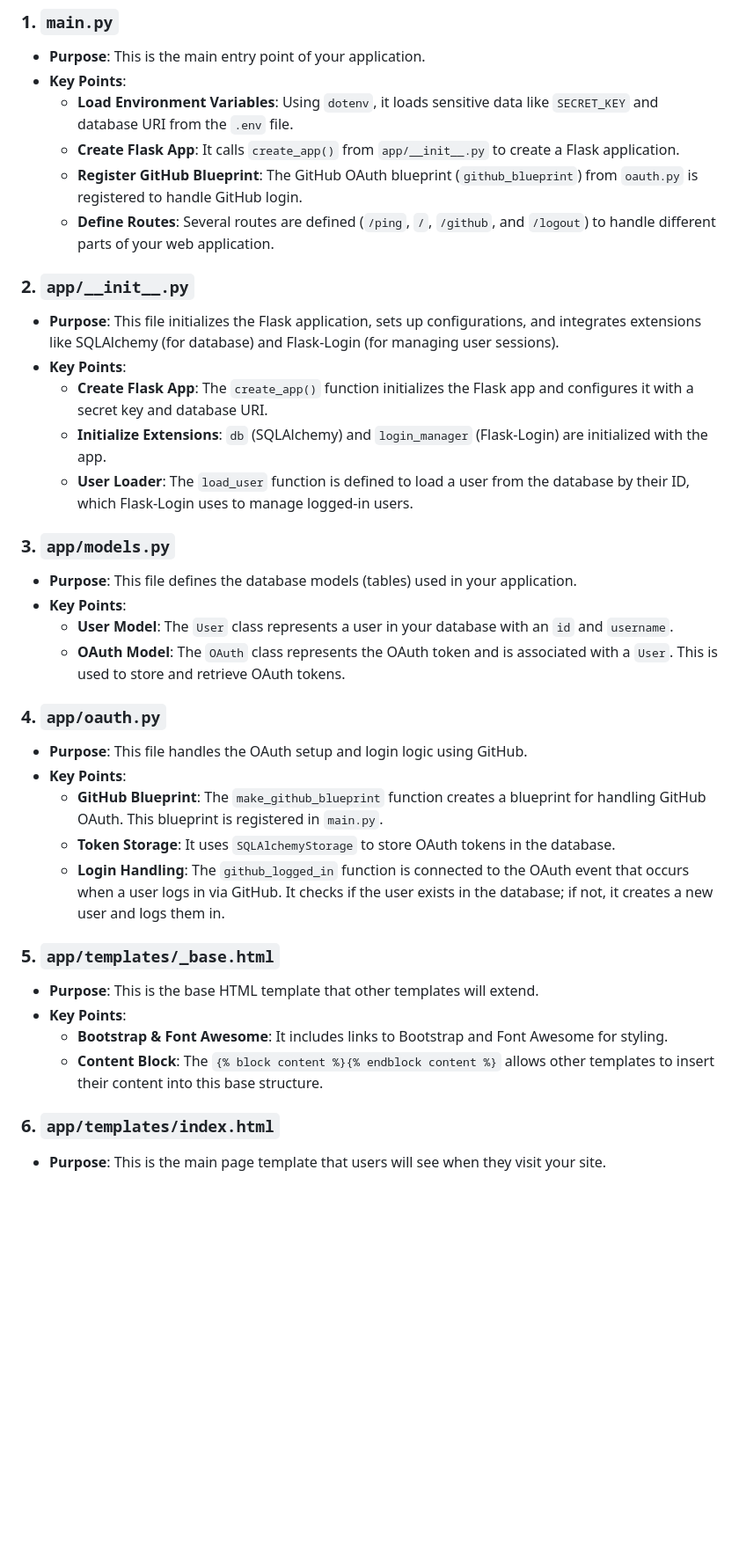
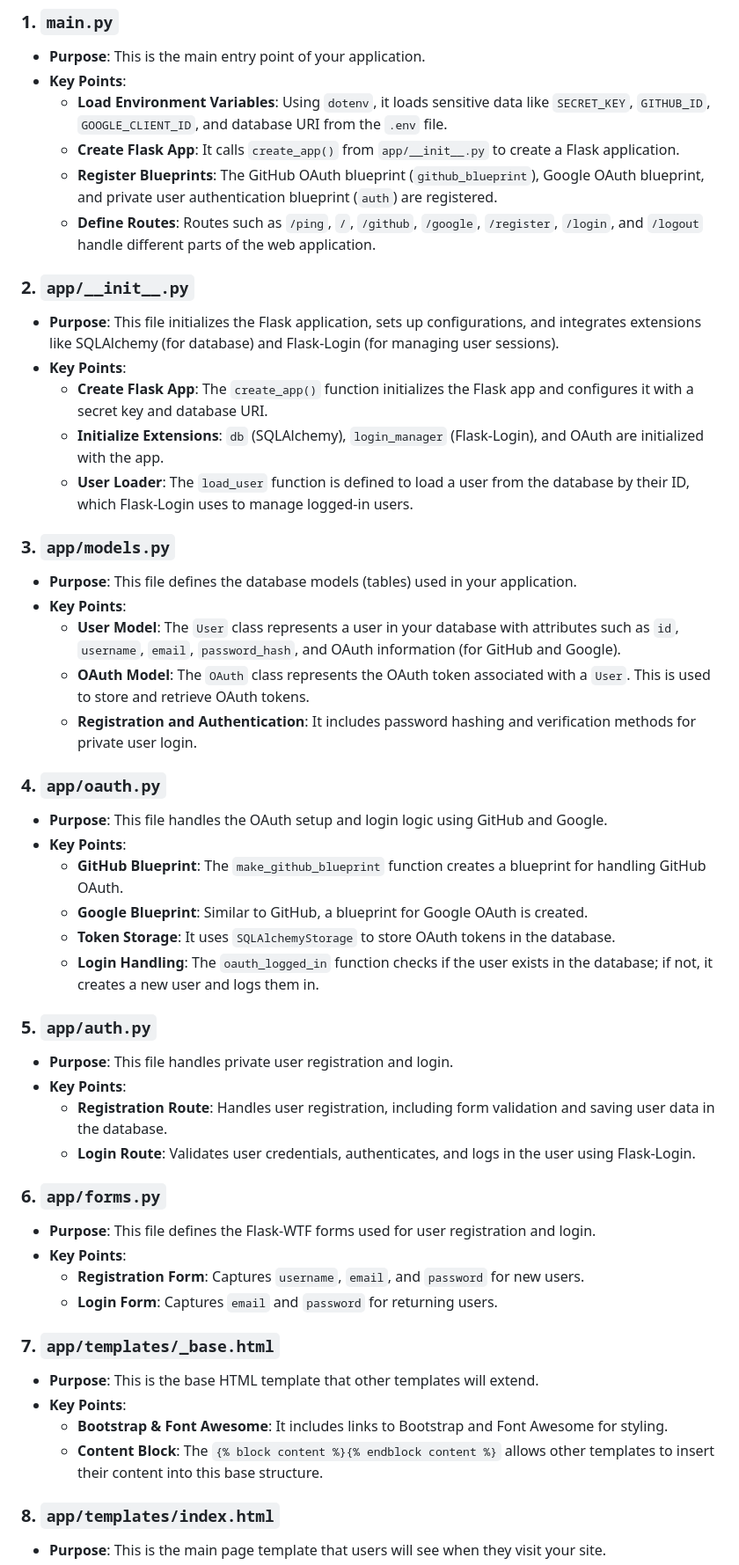
Before and after one commit to Shivaprasadr/my_flask_project, a Markdown page: README_flask_social_auth.md, the part around the change printed below. Shown: that part at 88% size. GitHub-like rendering; blank space fills up the shorter version.

```diff
--- a/README_flask_social_auth.md
+++ b/README_flask_social_auth.md
@@ -28,37 +24,51 @@ This project is a Flask-based web application that enables social login via GitH
 ### 1. `main.py`
 - **Purpose**: This is the main entry point of your application.
 - **Key Points**:
-  - **Load Environment Variables**: Using `dotenv`, it loads sensitive data like `SECRET_KEY` and database URI from the `.env` file.
+  - **Load Environment Variables**: Using `dotenv`, it loads sensitive data like `SECRET_KEY`, `GITHUB_ID`, `GOOGLE_CLIENT_ID`, and database URI from the `.env` file.
   - **Create Flask App**: It calls `create_app()` from `app/__init__.py` to create a Flask application.
-  - **Register GitHub Blueprint**: The GitHub OAuth blueprint (`github_blueprint`) from `oauth.py` is registered to handle GitHub login.
-  - **Define Routes**: Several routes are defined (`/ping`, `/`, `/github`, and `/logout`) to handle different parts of your web application.
+  - **Register Blueprints**: The GitHub OAuth blueprint (`github_blueprint`), Google OAuth blueprint, and private user authentication blueprint (`auth`) are registered.
+  - **Define Routes**: Routes such as `/ping`, `/`, `/github`, `/google`, `/register`, `/login`, and `/logout` handle different parts of the web application.
 
 ### 2. `app/__init__.py`
 - **Purpose**: This file initializes the Flask application, sets up configurations, and integrates extensions like SQLAlchemy (for database) and Flask-Login (for managing user sessions).
 - **Key Points**:
   - **Create Flask App**: The `create_app()` function initializes the Flask app and configures it with a secret key and database URI.
-  - **Initialize Extensions**: `db` (SQLAlchemy) and `login_manager` (Flask-Login) are initialized with the app.
+  - **Initialize Extensions**: `db` (SQLAlchemy), `login_manager` (Flask-Login), and OAuth are initialized with the app.
   - **User Loader**: The `load_user` function is defined to load a user from the database by their ID, which Flask-Login uses to manage logged-in users.
 
 ### 3. `app/models.py`
 - **Purpose**: This file defines the database models (tables) used in your application.
 - **Key Points**:
-  - **User Model**: The `User` class represents a user in your database with an `id` and `username`.
-  - **OAuth Model**: The `OAuth` class represents the OAuth token and is associated with a `User`. This is used to store and retrieve OAuth tokens.
+  - **User Model**: The `User` class represents a user in your database with attributes such as `id`, `username`, `email`, `password_hash`, and OAuth information (for GitHub and Google).
+  - **OAuth Model**: The `OAuth` class represents the OAuth token associated with a `User`. This is used to store and retrieve OAuth tokens.
+  - **Registration and Authentication**: It includes password hashing and verification methods for private user login.
 
 ### 4. `app/oauth.py`
-- **Purpose**: This file handles the OAuth setup and login logic using GitHub.
+- **Purpose**: This file handles the OAuth setup and login logic using GitHub and Google.
 - **Key Points**:
-  - **GitHub Blueprint**: The `make_github_blueprint` function creates a blueprint for handling GitHub OAuth. This blueprint is registered in `main.py`.
+  - **GitHub Blueprint**: The `make_github_blueprint` function creates a blueprint for handling GitHub OAuth.
+  - **Google Blueprint**: Similar to GitHub, a blueprint for Google OAuth is created.
   - **Token Storage**: It uses `SQLAlchemyStorage` to store OAuth tokens in the database.
-  - **Login Handling**: The `github_logged_in` function is connected to the OAuth event that occurs when a user logs in via GitHub. It checks if the user exists in the database; if not, it creates a new user and logs them in.
+  - **Login Handling**: The `oauth_logged_in` function checks if the user exists in the database; if not, it creates a new user and logs them in.
 
-### 5. `app/templates/_base.html`
+### 5. `app/auth.py`
+- **Purpose**: This file handles private user registration and login.
+- **Key Points**:
+  - **Registration Route**: Handles user registration, including form validation and saving user data in the database.
+  - **Login Route**: Validates user credentials, authenticates, and logs in the user using Flask-Login.
+
+### 6. `app/forms.py`
+- **Purpose**: This file defines the Flask-WTF forms used for user registration and login.
+- **Key Points**:
+  - **Registration Form**: Captures `username`, `email`, and `password` for new users.
+  - **Login Form**: Captures `email` and `password` for returning users.
+
+### 7. `app/templates/_base.html`
 - **Purpose**: This is the base HTML template that other templates will extend.
 - **Key Points**:
   - **Bootstrap & Font Awesome**: It includes links to Bootstrap and Font Awesome for styling.
   - **Content Block**: The `{% block content %}{% endblock content %}` allows other templates to insert their content into this base structure.
 
-### 6. `app/templates/index.html`
+### 8. `app/templates/index.html`
 - **Purpose**: This is the main page template that users will see when they visit your site.
 - **Key Points**:
```
Also changed, not shown: other parts of README_flask_social_auth.md (+41 -27 lines).
